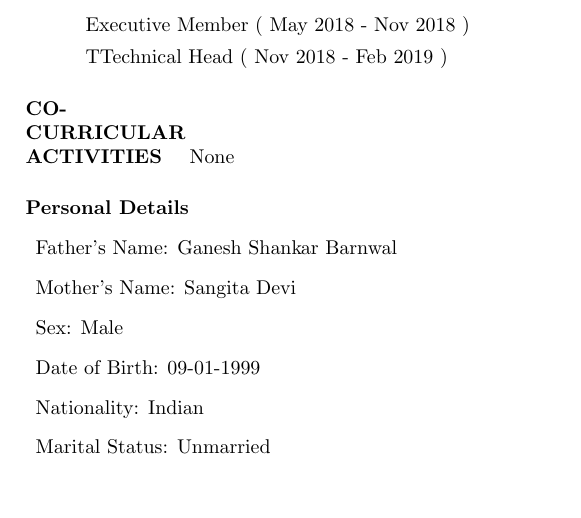
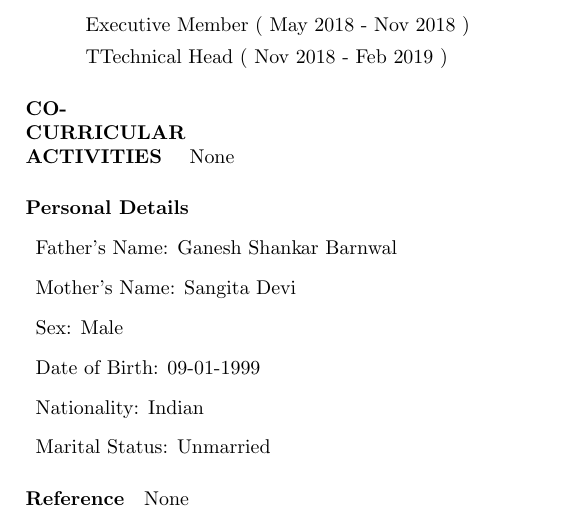
Before and after one commit to Sbgndec/ShubhamBaranwal_Resume, a LaTeX CV (Resume.tex): part of page 2 of 2, cut so that both start at the same text. Compiled offline with pdfLaTeX.

Commit message:
References

```diff
--- a/Resume.tex
+++ b/Resume.tex
@@ -127,5 +127,6 @@ None
 		\item Nationality: Indian
 		\item Marital Status: Unmarried
 	\end{description}
-
+\paragraph{\textbf{Reference}}
+None
 \end{document}
```
Also changed, not shown: Resume.pdf, 3 other files.
